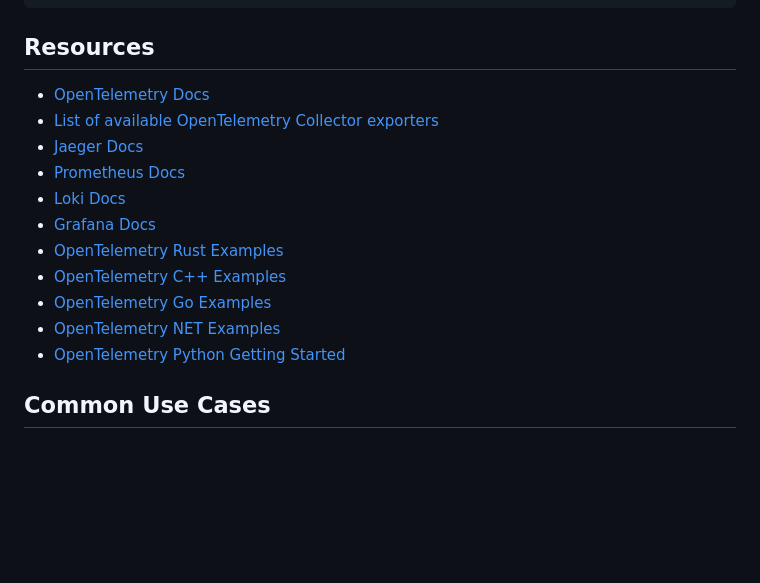
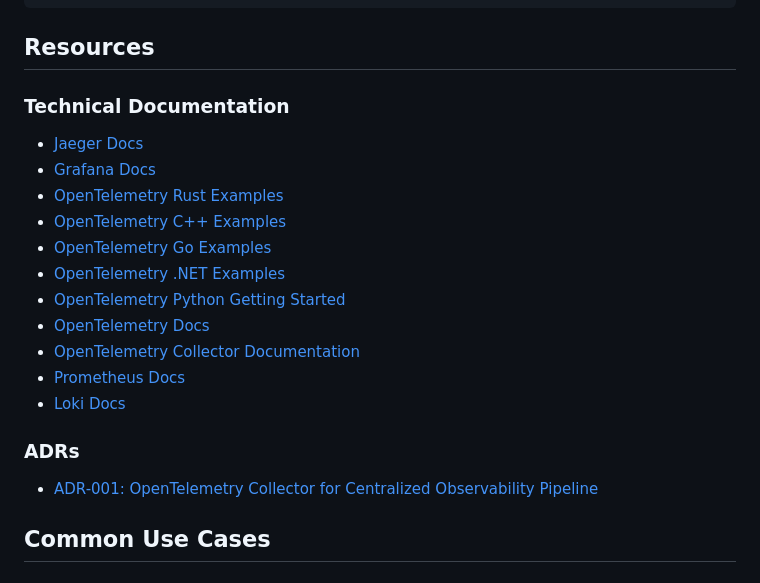
Before and after one commit to MGTheTrain/otel-poc, a Markdown page: README.md, the part around the change. Rendered like a GitHub page; blank space fills up the shorter version.

Commit message:
chore: reorganize and categorize resources section in README.md

```diff
--- a/README.md
+++ b/README.md
@@ -172,17 +172,23 @@ make compose-restart
 
 ## Resources
 
-- [OpenTelemetry Docs](https://opentelemetry.io/docs/)
-- [List of available OpenTelemetry Collector exporters](https://opentelemetry.io/docs/collector/components/exporter/)
+### Technical Documentation
+
 - [Jaeger Docs](https://www.jaegertracing.io/docs/)
-- [Prometheus Docs](https://prometheus.io/docs/)
-- [Loki Docs](https://grafana.com/docs/loki/)
 - [Grafana Docs](https://grafana.com/docs/)
 - [OpenTelemetry Rust Examples](https://github.com/open-telemetry/opentelemetry-rust/tree/main/examples)
 - [OpenTelemetry C++ Examples](https://github.com/open-telemetry/opentelemetry-cpp/tree/main/examples)
 - [OpenTelemetry Go Examples](https://github.com/open-telemetry/opentelemetry-go-contrib/tree/main/examples)
-- [OpenTelemetry NET Examples](https://github.com/open-telemetry/opentelemetry-dotnet/tree/main/examples)
+- [OpenTelemetry .NET Examples](https://github.com/open-telemetry/opentelemetry-dotnet/tree/main/examples)
 - [OpenTelemetry Python Getting Started](https://opentelemetry.io/docs/languages/python/getting-started/)
+- [OpenTelemetry Docs](https://opentelemetry.io/docs/)
+- [OpenTelemetry Collector Documentation](https://opentelemetry.io/docs/collector/)
+- [Prometheus Docs](https://prometheus.io/docs/)
+- [Loki Docs](https://grafana.com/docs/loki/)
+
+### ADRs
+
+- [ADR-001: OpenTelemetry Collector for Centralized Observability Pipeline](./docs/ADR-001-CENTRALIZED-OBSERVABILITY.md)
 
 ## Common Use Cases
 
```
